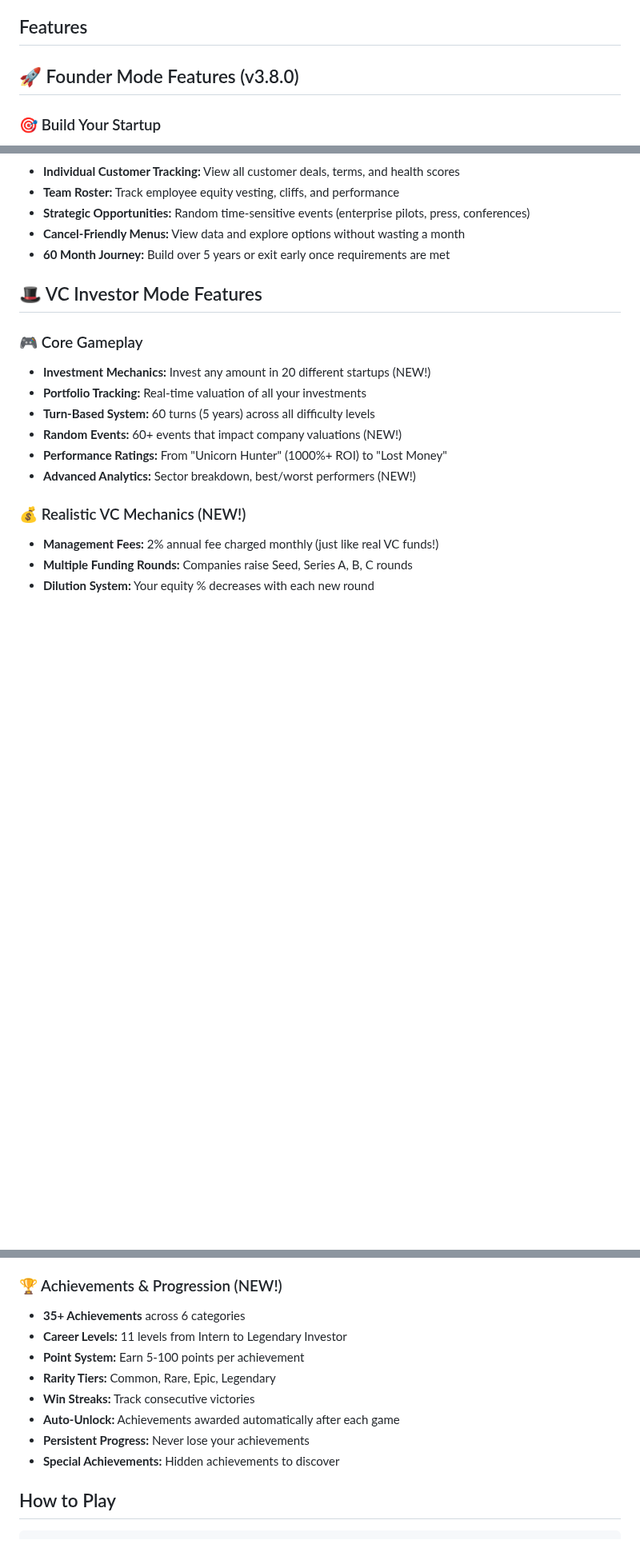
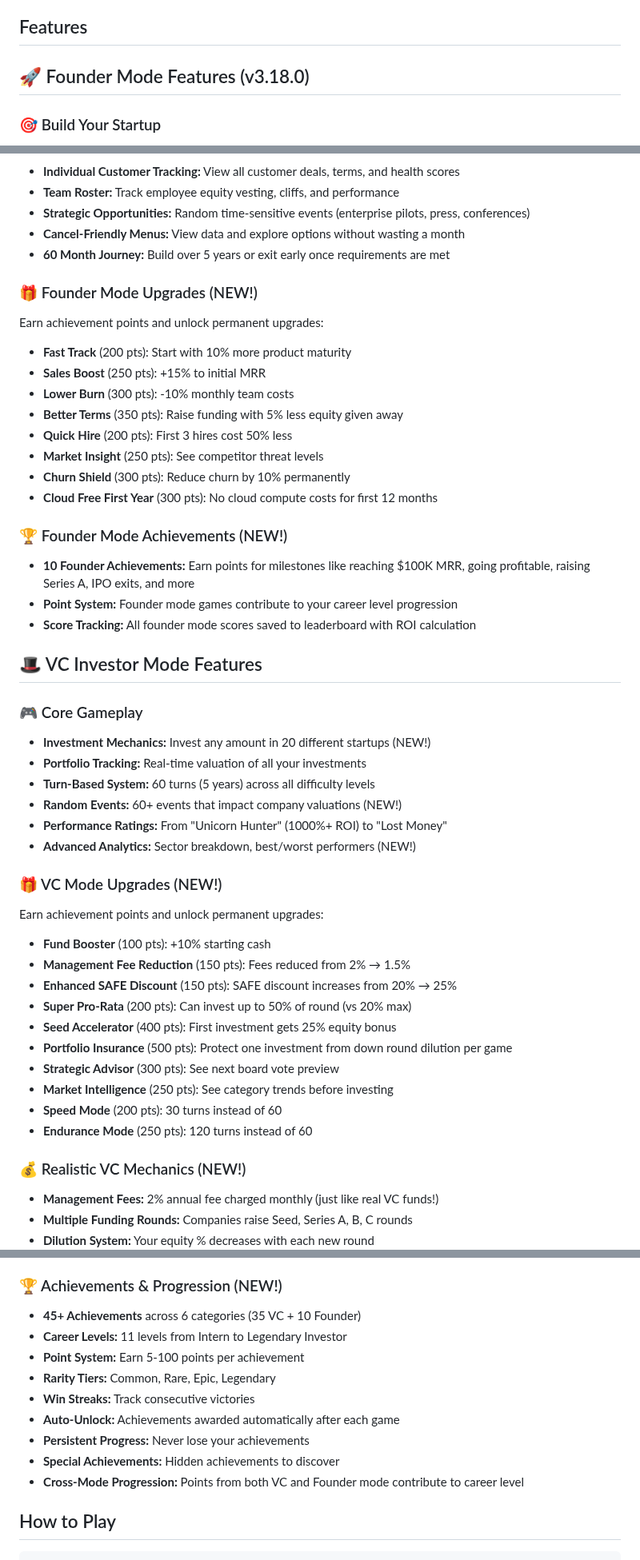
Before and after one commit to james-see/unicorn, a Markdown page: README.md, 3 parts joined by grey strips. Shown at 80% size. GitHub-like rendering; blank space fills up the shorter version.

```diff
--- a/README.md
+++ b/README.md
@@ -38,7 +38,7 @@ You manage a realistic VC fund ($500K-$1M) competing against AI investors like C
 
 ## Features
 
-## 🚀 Founder Mode Features (v3.8.0)
+## 🚀 Founder Mode Features (v3.18.0)
 
 ### 🎯 Build Your Startup
 - **10 Startup Templates:** SaaS, DeepTech, GovTech, Hardware - each with unique metrics
@@ -88,6 +88,22 @@ Three ways to exit and cash out:
 - **Cancel-Friendly Menus:** View data and explore options without wasting a month
 - **60 Month Journey:** Build over 5 years or exit early once requirements are met
 
+### 🎁 Founder Mode Upgrades (NEW!)
+Earn achievement points and unlock permanent upgrades:
+- **Fast Track** (200 pts): Start with 10% more product maturity
+- **Sales Boost** (250 pts): +15% to initial MRR
+- **Lower Burn** (300 pts): -10% monthly team costs
+- **Better Terms** (350 pts): Raise funding with 5% less equity given away
+- **Quick Hire** (200 pts): First 3 hires cost 50% less
+- **Market Insight** (250 pts): See competitor threat levels
+- **Churn Shield** (300 pts): Reduce churn by 10% permanently
+- **Cloud Free First Year** (300 pts): No cloud compute costs for first 12 months
+
+### 🏆 Founder Mode Achievements (NEW!)
+- **10 Founder Achievements:** Earn points for milestones like reaching $100K MRR, going profitable, raising Series A, IPO exits, and more
+- **Point System:** Founder mode games contribute to your career level progression
+- **Score Tracking:** All founder mode scores saved to leaderboard with ROI calculation
+
 ## 🎩 VC Investor Mode Features
 
 ### 🎮 Core Gameplay
@@ -97,6 +113,19 @@ Three ways to exit and cash out:
 - **Random Events:** 60+ events that impact company valuations (NEW!)
 - **Performance Ratings:** From "Unicorn Hunter" (1000%+ ROI) to "Lost Money"
 - **Advanced Analytics:** Sector breakdown, best/worst performers (NEW!)
+
+### 🎁 VC Mode Upgrades (NEW!)
+Earn achievement points and unlock permanent upgrades:
+- **Fund Booster** (100 pts): +10% starting cash
+- **Management Fee Reduction** (150 pts): Fees reduced from 2% → 1.5%
+- **Enhanced SAFE Discount** (150 pts): SAFE discount increases from 20% → 25%
+- **Super Pro-Rata** (200 pts): Can invest up to 50% of round (vs 20% max)
+- **Seed Accelerator** (400 pts): First investment gets 25% equity bonus
+- **Portfolio Insurance** (500 pts): Protect one investment from down round dilution per game
+- **Strategic Advisor** (300 pts): See next board vote preview
+- **Market Intelligence** (250 pts): See category trends before investing
+- **Speed Mode** (200 pts): 30 turns instead of 60
+- **Endurance Mode** (250 pts): 120 turns instead of 60
 
 ### 💰 Realistic VC Mechanics (NEW!)
 - **Management Fees:** 2% annual fee charged monthly (just like real VC funds!)
@@ -157,7 +186,7 @@ Choose from companies across 12+ sectors:
 - Career statistics
 
 ### 🏆 Achievements & Progression (NEW!)
-- **35+ Achievements** across 6 categories
+- **45+ Achievements** across 6 categories (35 VC + 10 Founder)
 - **Career Levels:** 11 levels from Intern to Legendary Investor
 - **Point System:** Earn 5-100 points per achievement
 - **Rarity Tiers:** Common, Rare, Epic, Legendary
@@ -165,6 +194,7 @@ Choose from companies across 12+ sectors:
 - **Auto-Unlock:** Achievements awarded automatically after each game
 - **Persistent Progress:** Never lose your achievements
 - **Special Achievements:** Hidden achievements to discover
+- **Cross-Mode Progression:** Points from both VC and Founder mode contribute to career level
 
 ## How to Play
 
```
Also changed, not shown: CHANGELOG.md (+81 -0 lines).
